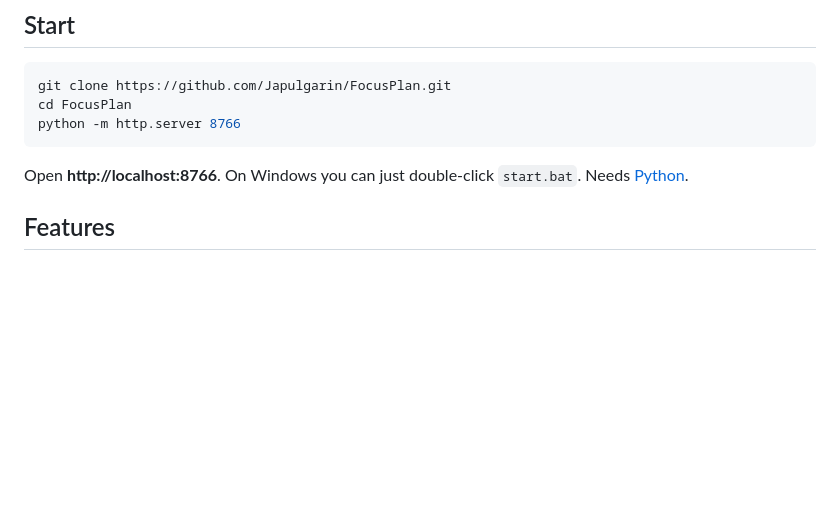
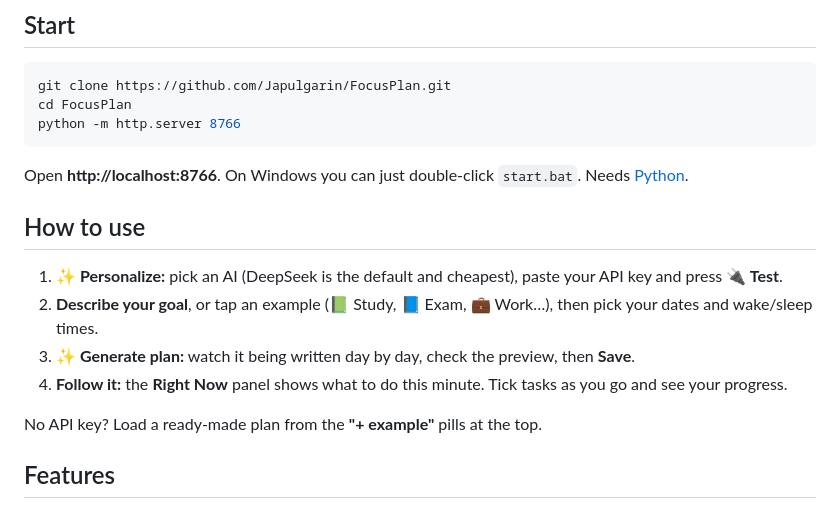
Before and after one commit to Japulgarin/FocusPlan, a Markdown page: README.md, the part around the change. Rendered like a GitHub page; blank space fills up the shorter version.

Commit message:
README: short "How to use" under Start
Co-Authored-By: Claude Opus 5.5 <noreply@anthropic.com>

````diff
--- a/README.md
+++ b/README.md
@@ -15,6 +15,15 @@ python -m http.server 8766
 ```
 
 Open **http://localhost:8766**. On Windows you can just double-click `start.bat`. Needs [Python](https://www.python.org/downloads/).
+
+## How to use
+
+1. **✨ Personalize:** pick an AI (DeepSeek is the default and cheapest), paste your API key and press **🔌 Test**.
+2. **Describe your goal**, or tap an example (📗 Study, 📘 Exam, 💼 Work…), then pick your dates and wake/sleep times.
+3. **✨ Generate plan:** watch it being written day by day, check the preview, then **Save**.
+4. **Follow it:** the **Right Now** panel shows what to do this minute. Tick tasks as you go and see your progress.
+
+No API key? Load a ready-made plan from the **"+ example"** pills at the top.
 
 ## Features
 
````
